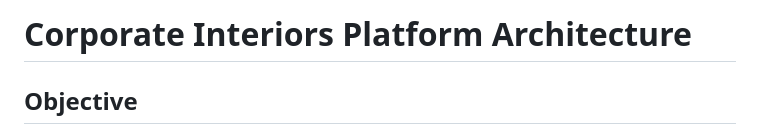
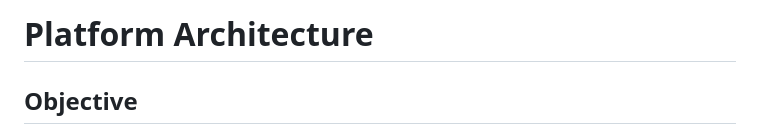
Before and after one commit to philliefansam/pull-sheet-wizard, a Markdown page: Antigravity Application Platform.md, the part around the change. Drawn GitHub-style.

```diff
--- a/Antigravity Application Platform.md
+++ b/Antigravity Application Platform.md
@@ -1,4 +1,4 @@
-# Corporate Interiors Platform Architecture
+# Platform Architecture
 
 ## Objective
 A local desktop application framework designed to scan project directories, orchestrate independent extraction modules (Pull Sheet and Toolpath Bounding Box parsers), handle user lamination routing workflows, and write structured records into a local SQLite database file[cite: 3, 5, 6, 7]. This data layer allows any workstation running LibreOffice Base via ODBC to pull real-time datasets for print report generation.
```
Also changed, not shown: README.md (+4 -4 lines).
